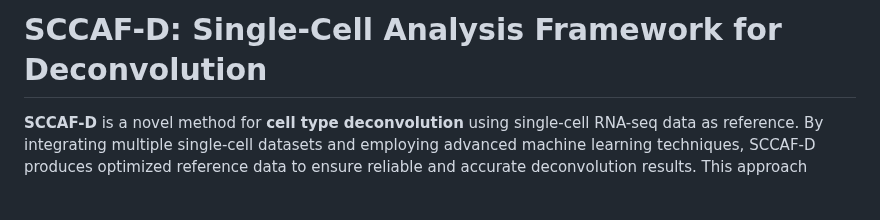
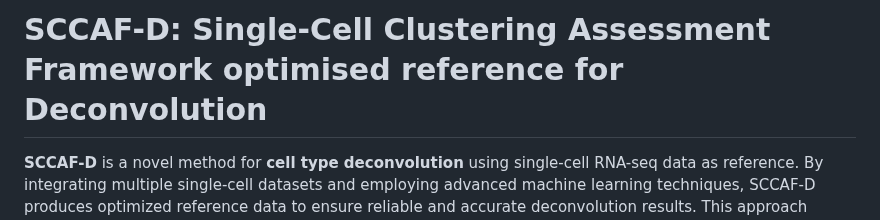
Before and after one commit to rnacentre/SCCAF-D, a Markdown page: README.md, the part around the change. GitHub-like rendering; blank space fills up the shorter version.

```diff
--- a/README.md
+++ b/README.md
@@ -1,4 +1,4 @@
-# SCCAF-D: Single-Cell Analysis Framework for Deconvolution
+# SCCAF-D: Single-Cell Clustering Assessment Framework optimised reference for Deconvolution
 **SCCAF-D** is a novel method for **cell type deconvolution** using single-cell RNA-seq data as reference. By integrating multiple single-cell datasets and employing advanced machine learning techniques, SCCAF-D produces optimized reference data to ensure reliable and accurate deconvolution results. This approach provides valuable insights into the cellular composition and heterogeneity of biological samples.
 
 ## Metadata Requirements
```
